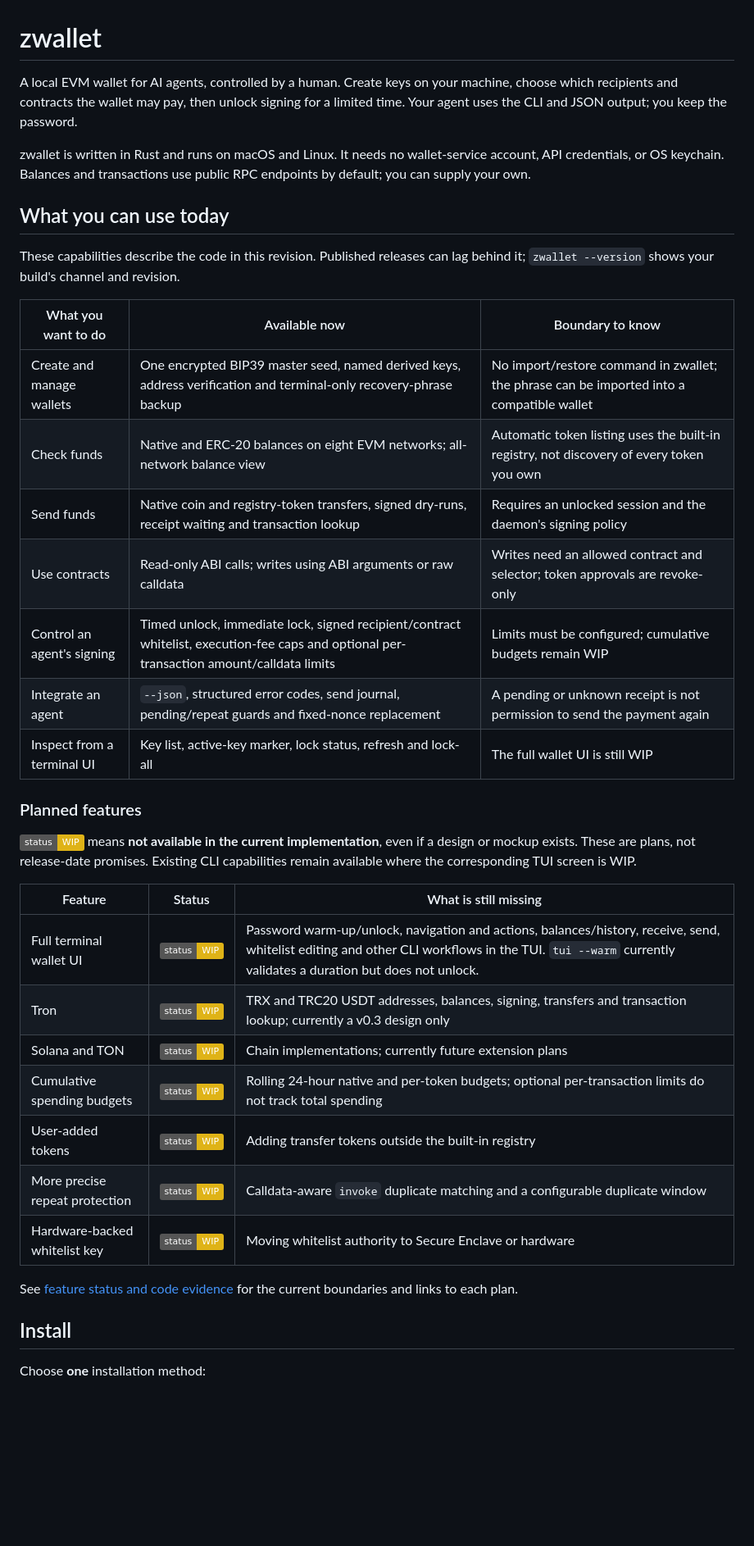
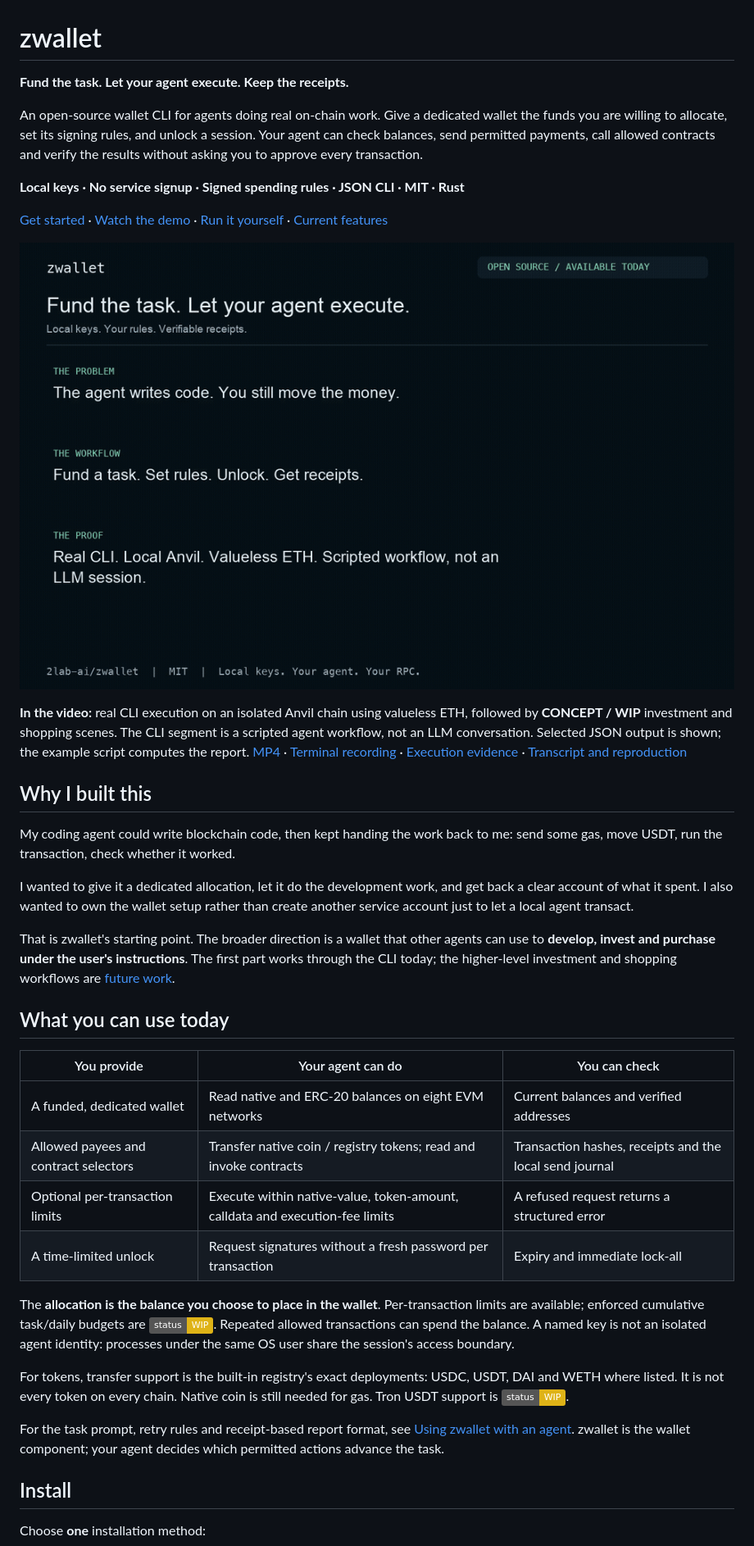
Before and after one commit to 2lab-ai/zwallet, a Markdown page: README.md, the part around one of its changes. Shown at 82% size. Drawn GitHub-style; pictures changed too: docs/assets/agent-budget.gif (added); badges without logos; blank space fills up the shorter version.

```diff
--- a/README.md
+++ b/README.md
@@ -1,46 +1,62 @@
 # zwallet
 
-A local EVM wallet for AI agents, controlled by a human. Create keys on your machine,
-choose which recipients and contracts the wallet may pay, then unlock signing for a
-limited time. Your agent uses the CLI and JSON output; you keep the password.
+**Fund the task. Let your agent execute. Keep the receipts.**
 
-zwallet is written in Rust and runs on macOS and Linux. It needs no wallet-service
-account, API credentials, or OS keychain. Balances and transactions use public RPC
-endpoints by default; you can supply your own.
+An open-source wallet CLI for agents doing real on-chain work. Give a dedicated
+wallet the funds you are willing to allocate, set its signing rules, and unlock a
+session. Your agent can check balances, send permitted payments, call allowed
+contracts and verify the results without asking you to approve every transaction.
+
+**Local keys · No service signup · Signed spending rules · JSON CLI · MIT · Rust**
+
+[Get started](#quick-start) · [Watch the demo](docs/assets/agent-budget.mp4) ·
+[Run it yourself](examples/agent-budget/README.md) · [Current features](docs/features.md)
+
+[![Real zwallet CLI demo followed by clearly labeled WIP investment and shopping concepts](docs/assets/agent-budget.gif)](docs/assets/agent-budget.mp4)
+
+**In the video:** real CLI execution on an isolated Anvil chain using valueless ETH,
+followed by **CONCEPT / WIP** investment and shopping scenes. The CLI segment is a
+scripted agent workflow, not an LLM conversation. Selected JSON output is shown;
+the example script computes the report. [MP4](docs/assets/agent-budget.mp4) ·
+[Terminal recording](docs/assets/agent-budget.cast) ·
+[Execution evidence](docs/assets/agent-budget-evidence.json) ·
+[Transcript and reproduction](examples/agent-budget/README.md)
+
+## Why I built this
+
+My coding agent could write blockchain code, then kept handing the work back to me:
+send some gas, move USDT, run the transaction, check whether it worked.
+
+I wanted to give it a dedicated allocation, let it do the development work, and get
+back a clear account of what it spent. I also wanted to own the wallet setup rather
+than create another service account just to let a local agent transact.
+
+That is zwallet's starting point. The broader direction is a wallet that other agents
+can use to **develop, invest and purchase under the user's instructions**. The first
+part works through the CLI today; the higher-level investment and shopping workflows
+are [future work](#where-this-goes-next).
 
 ## What you can use today
 
-These capabilities describe the code in this revision. Published releases can lag behind it;
-`zwallet --version` shows your build's channel and revision.
+| You provide | Your agent can do | You can check |
+|---|---|---|
+| A funded, dedicated wallet | Read native and ERC-20 balances on eight EVM networks | Current balances and verified addresses |
+| Allowed payees and contract selectors | Transfer native coin / registry tokens; read and invoke contracts | Transaction hashes, receipts and the local send journal |
+| Optional per-transaction limits | Execute within native-value, token-amount, calldata and execution-fee limits | A refused request returns a structured error |
+| A time-limited unlock | Request signatures without a fresh password per transaction | Expiry and immediate lock-all |
 
-| What you want to do | Available now | Boundary to know |
-|---|---|---|
-| Create and manage wallets | One encrypted BIP39 master seed, named derived keys, address verification and terminal-only recovery-phrase backup | No import/restore command in zwallet; the phrase can be imported into a compatible wallet |
-| Check funds | Native and ERC-20 balances on eight EVM networks; all-network balance view | Automatic token listing uses the built-in registry, not discovery of every token you own |
-| Send funds | Native coin and registry-token transfers, signed dry-runs, receipt waiting and transaction lookup | Requires an unlocked session and the daemon's signing policy |
-| Use contracts | Read-only ABI calls; writes using ABI arguments or raw calldata | Writes need an allowed contract and selector; token approvals are revoke-only |
-| Control an agent's signing | Timed unlock, immediate lock, signed recipient/contract whitelist, execution-fee caps and optional per-transaction amount/calldata limits | Limits must be configured; cumulative budgets remain WIP |
-| Integrate an agent | `--json`, structured error codes, send journal, pending/repeat guards and fixed-nonce replacement | A pending or unknown receipt is not permission to send the payment again |
-| Inspect from a terminal UI | Key list, active-key marker, lock status, refresh and lock-all | The full wallet UI is still WIP |
+The **allocation is the balance you choose to place in the wallet**. Per-transaction
+limits are available; enforced cumulative task/daily budgets are ![WIP](https://img.shields.io/badge/status-WIP-yellow). Repeated
+allowed transactions can spend the balance. A named key is not an isolated agent
+identity: processes under the same OS user share the session's access boundary.
 
-### Planned features
+For tokens, transfer support is the built-in registry's exact deployments:
+USDC, USDT, DAI and WETH where listed. It is not every token on every chain. Native
+coin is still needed for gas. Tron USDT support is ![WIP](https://img.shields.io/badge/status-WIP-yellow).
 
-![WIP](https://img.shields.io/badge/status-WIP-yellow) means **not available in the current implementation**, even if a design or
-mockup exists. These are plans, not release-date promises. Existing CLI capabilities
-remain available where the corresponding TUI screen is WIP.
-
-| Feature | Status | What is still missing |
-|---|---|---|
-| Full terminal wallet UI | ![WIP](https://img.shields.io/badge/status-WIP-yellow) | Password warm-up/unlock, navigation and actions, balances/history, receive, send, whitelist editing and other CLI workflows in the TUI. `tui --warm` currently validates a duration but does not unlock. |
-| Tron | ![WIP](https://img.shields.io/badge/status-WIP-yellow) | TRX and TRC20 USDT addresses, balances, signing, transfers and transaction lookup; currently a v0.3 design only |
-| Solana and TON | ![WIP](https://img.shields.io/badge/status-WIP-yellow) | Chain implementations; currently future extension plans |
-| Cumulative spending budgets | ![WIP](https://img.shields.io/badge/status-WIP-yellow) | Rolling 24-hour native and per-token budgets; optional per-transaction limits do not track total spending |
-| User-added tokens | ![WIP](https://img.shields.io/badge/status-WIP-yellow) | Adding transfer tokens outside the built-in registry |
-| More precise repeat protection | ![WIP](https://img.shields.io/badge/status-WIP-yellow) | Calldata-aware `invoke` duplicate matching and a configurable duplicate window |
-| Hardware-backed whitelist key | ![WIP](https://img.shields.io/badge/status-WIP-yellow) | Moving whitelist authority to Secure Enclave or hardware |
-
-See [feature status and code evidence](docs/features.md) for the current boundaries and
-links to each plan.
+For the task prompt, retry rules and receipt-based report format, see
+[Using zwallet with an agent](docs/agent-workflow.md). zwallet is the wallet component;
+your agent decides which permitted actions advance the task.
 
 ## Install
 
```
Also changed, not shown: other parts of README.md (+45 -0 lines), .prd/01-spec.md (+12 -1 lines), .prd/07-agent-economy.md (added, +122 -0 lines), docs/agent-workflow.md (added, +75 -0 lines), docs/features.md (+9 -5 lines), docs/marketing/launch-kit.md (added, +119 -0 lines), docs/marketing/research.md (added, +68 -0 lines), examples/agent-budget/README.md (added, +120 -0 lines), docs/assets/agent-budget-poster.png (added), 7 other files.
